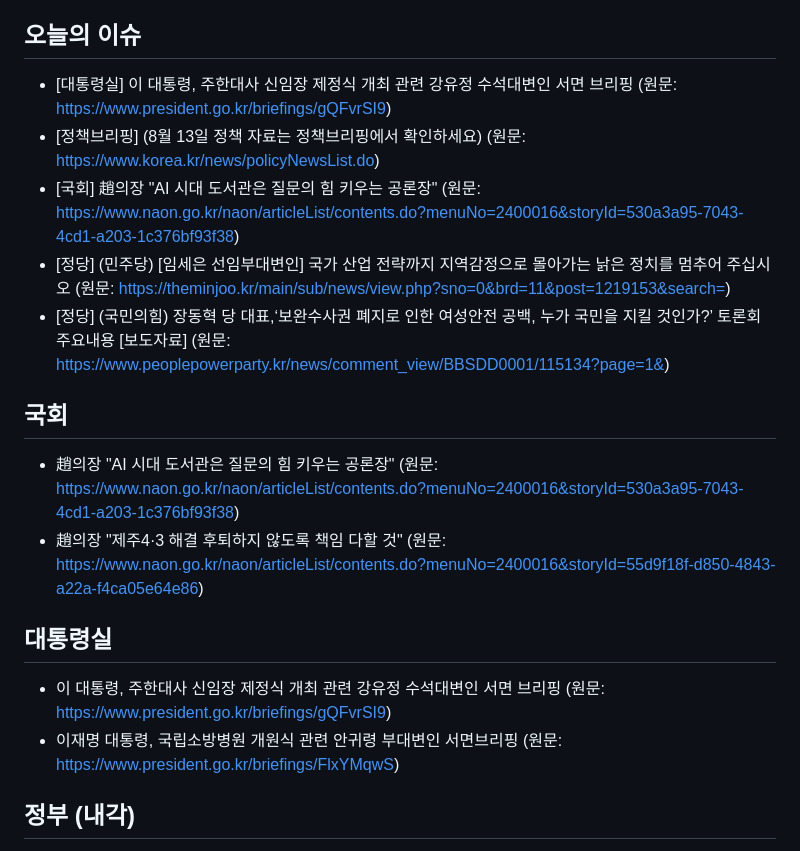
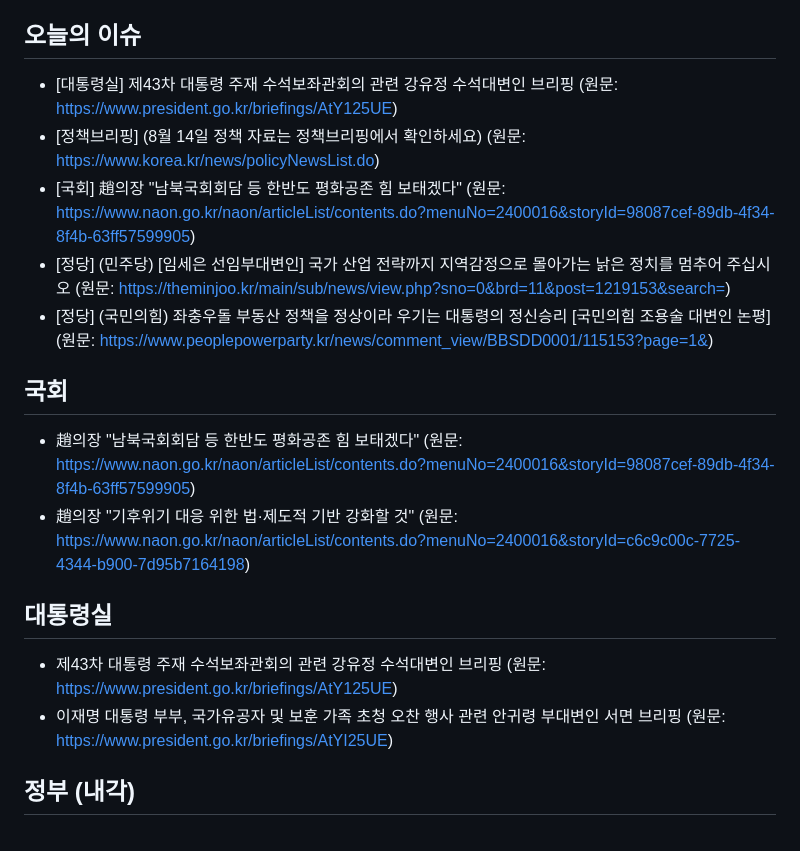
Before and after one commit to hy9510-collab/party-briefing, a Markdown page: 정당정책_오늘내용.md, the part around one of its changes. Rendered like a GitHub page.

```diff
--- a/정당정책_오늘내용.md
+++ b/정당정책_오늘내용.md
@@ -4,19 +4,19 @@
 > 매일 자동으로 각 공식 게시판에서 수집합니다. 서버 렌더링·공개 API 게시판은 실제 최신 제목을, 수집이 안 되는 곳은 게시판 링크만 안내합니다(지어내지 않음).
 
 ## 오늘의 이슈
-- [대통령실] 이 대통령, 주한대사 신임장 제정식 개최 관련 강유정 수석대변인 서면 브리핑 (원문: https://www.president.go.kr/briefings/gQFvrSI9)
-- [정책브리핑] (8월 13일 정책 자료는 정책브리핑에서 확인하세요) (원문: https://www.korea.kr/news/policyNewsList.do)
-- [국회] 趙의장 "AI 시대 도서관은 질문의 힘 키우는 공론장" (원문: https://www.naon.go.kr/naon/articleList/contents.do?menuNo=2400016&storyId=530a3a95-7043-4cd1-a203-1c376bf93f38)
+- [대통령실] 제43차 대통령 주재 수석보좌관회의 관련 강유정 수석대변인 브리핑 (원문: https://www.president.go.kr/briefings/AtY125UE)
+- [정책브리핑] (8월 14일 정책 자료는 정책브리핑에서 확인하세요) (원문: https://www.korea.kr/news/policyNewsList.do)
+- [국회] 趙의장 "남북국회회담 등 한반도 평화공존 힘 보태겠다" (원문: https://www.naon.go.kr/naon/articleList/contents.do?menuNo=2400016&storyId=98087cef-89db-4f34-8f4b-63ff57599905)
 - [정당] (민주당) [임세은 선임부대변인] 국가 산업 전략까지 지역감정으로 몰아가는 낡은 정치를 멈추어 주십시오 (원문: https://theminjoo.kr/main/sub/news/view.php?sno=0&brd=11&post=1219153&search=)
-- [정당] (국민의힘) 장동혁 당 대표,‘보완수사권 폐지로 인한 여성안전 공백, 누가 국민을 지킬 것인가?’ 토론회 주요내용 [보도자료] (원문: https://www.peoplepowerparty.kr/news/comment_view/BBSDD0001/115134?page=1&)
+- [정당] (국민의힘) 좌충우돌 부동산 정책을 정상이라 우기는 대통령의 정신승리 [국민의힘 조용술 대변인 논평] (원문: https://www.peoplepowerparty.kr/news/comment_view/BBSDD0001/115153?page=1&)
 
 ## 국회
-- 趙의장 "AI 시대 도서관은 질문의 힘 키우는 공론장" (원문: https://www.naon.go.kr/naon/articleList/contents.do?menuNo=2400016&storyId=530a3a95-7043-4cd1-a203-1c376bf93f38)
-- 趙의장 "제주4·3 해결 후퇴하지 않도록 책임 다할 것" (원문: https://www.naon.go.kr/naon/articleList/contents.do?menuNo=2400016&storyId=55d9f18f-d850-4843-a22a-f4ca05e64e86)
+- 趙의장 "남북국회회담 등 한반도 평화공존 힘 보태겠다" (원문: https://www.naon.go.kr/naon/articleList/contents.do?menuNo=2400016&storyId=98087cef-89db-4f34-8f4b-63ff57599905)
+- 趙의장 "기후위기 대응 위한 법·제도적 기반 강화할 것" (원문: https://www.naon.go.kr/naon/articleList/contents.do?menuNo=2400016&storyId=c6c9c00c-7725-4344-b900-7d95b7164198)
 
 ## 대통령실
-- 이 대통령, 주한대사 신임장 제정식 개최 관련 강유정 수석대변인 서면 브리핑 (원문: https://www.president.go.kr/briefings/gQFvrSI9)
-- 이재명 대통령, 국립소방병원 개원식 관련 안귀령 부대변인 서면브리핑 (원문: https://www.president.go.kr/briefings/FlxYMqwS)
+- 제43차 대통령 주재 수석보좌관회의 관련 강유정 수석대변인 브리핑 (원문: https://www.president.go.kr/briefings/AtY125UE)
+- 이재명 대통령 부부, 국가유공자 및 보훈 가족 초청 오찬 행사 관련 안귀령 부대변인 서면 브리핑 (원문: https://www.president.go.kr/briefings/AtYI25UE)
 
 ## 정부 (내각)
 - [국무조정실] 국무조정실·국무총리비서실 소식(보도자료) (원문: https://www.opm.go.kr/opm/news/press-release.do)
```
Also changed, not shown: other parts of 정당정책_오늘내용.md (+10 -12 lines).
